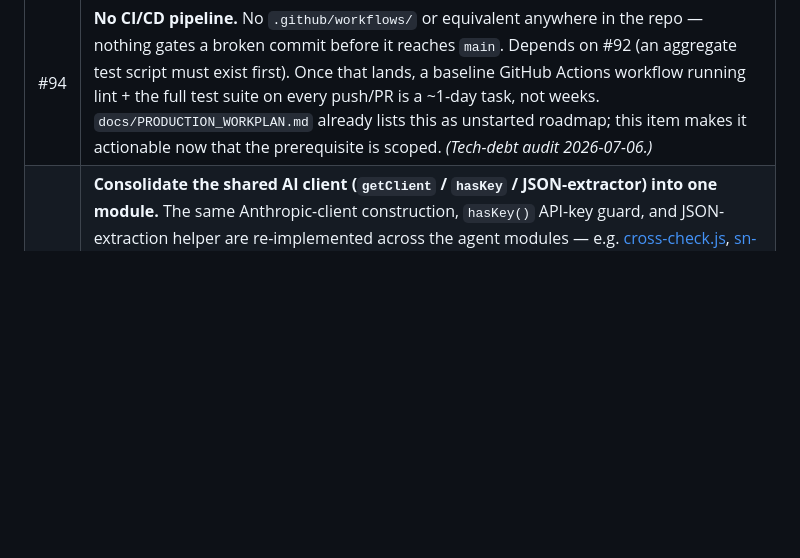
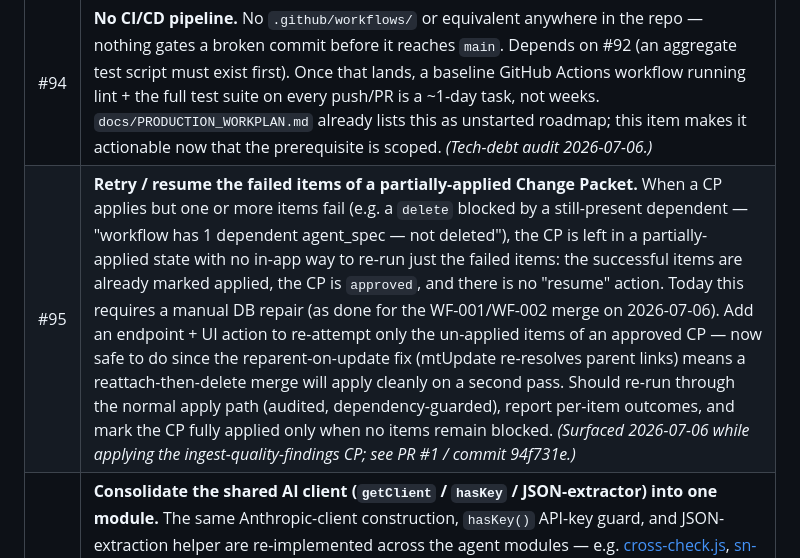
Before and after one commit to christopmartin/Deloitte-1, a Markdown page: agentic-sdlc-workbench/BACKLOG.md, the part around the change. Rendered like a GitHub page; blank space fills up the shorter version.

Commit message:
docs(backlog): #95 — retry/resume failed items of a partially-applied Change Packet
Surfaced 2026-07-06 while applying the ingest-quality-findings CP: a delete blocked
by a dependent left the packet partially applied with no in-app resume path (required
a manual DB repair). Now actionable since the reparent-on-update fix makes a
reattach-then-delete merge apply cleanly on a second pass.

Co-Authored-By: Claude Opus 4.8 <noreply@anthropic.com>

```diff
--- a/agentic-sdlc-workbench/BACKLOG.md
+++ b/agentic-sdlc-workbench/BACKLOG.md
@@ -117,4 +117,5 @@
 | #92 | **`npm test` is still the unmodified stub despite 20 real, working test suites.** `package.json`'s `"test"` script is `echo "Error: no test specified" && exit 1` — every `test-*.js` file at `backend-node/` root (20 of them, all deterministic/stub-mode-safe: forced `ANTHROPIC_API_KEY=''`, isolated temp DB, randomized port, mocked SN fetches) has to be run one file at a time by hand. Wire an aggregate script (e.g. `for f in test-*.js; do node $f || exit 1; done`) into `"test"`. Also: there is no `devDependencies` block at all — no linter, no declared test framework — add one (even a minimal ESLint config) so style/obvious breakage is caught before commit. This is the prerequisite for #94 (CI/CD). _(Tech-debt audit 2026-07-06.)_ |
 | #93 | **No automated DB backup scheduling + no `.env.example`.** `backend-node/backup-db.js` exists and works (manual `VACUUM INTO`, timestamped snapshots) but nothing schedules it — the newest backup on disk at audit time was already ~4 weeks old on a live app with real project data. Wire it into Task Scheduler/cron. Separately, ~16 distinct env vars are read directly via `process.env.*` across 44 files, and only 3 are documented anywhere — add a checked-in `.env.example` (no secrets) listing all of them so a new developer doesn't have to reverse-engineer the list from source. _(Tech-debt audit 2026-07-06.)_ |
 | #94 | **No CI/CD pipeline.** No `.github/workflows/` or equivalent anywhere in the repo — nothing gates a broken commit before it reaches `main`. Depends on #92 (an aggregate test script must exist first). Once that lands, a baseline GitHub Actions workflow running lint + the full test suite on every push/PR is a ~1-day task, not weeks. `docs/PRODUCTION_WORKPLAN.md` already lists this as unstarted roadmap; this item makes it actionable now that the prerequisite is scoped. _(Tech-debt audit 2026-07-06.)_ |
+| #95 | **Retry / resume the failed items of a partially-applied Change Packet.** When a CP applies but one or more items fail (e.g. a `delete` blocked by a still-present dependent — "workflow has 1 dependent agent_spec — not deleted"), the CP is left in a partially-applied state with no in-app way to re-run just the failed items: the successful items are already marked applied, the CP is `approved`, and there is no "resume" action. Today this requires a manual DB repair (as done for the WF-001/WF-002 merge on 2026-07-06). Add an endpoint + UI action to re-attempt only the un-applied items of an approved CP — now safe to do since the reparent-on-update fix (mtUpdate re-resolves parent links) means a reattach-then-delete merge will apply cleanly on a second pass. Should re-run through the normal apply path (audited, dependency-guarded), report per-item outcomes, and mark the CP fully applied only when no items remain blocked. _(Surfaced 2026-07-06 while applying the ingest-quality-findings CP; see PR #1 / commit 94f731e.)_ |
 | #89 | **Consolidate the shared AI client (`getClient` / `hasKey` / JSON-extractor) into one module.** The same Anthropic-client construction, `hasKey()` API-key guard, and JSON-extraction helper are re-implemented across the agent modules — e.g. [cross-check.js](agentic-sdlc-workbench/backend-node/agent/cross-check.js), [sn-review.js](agentic-sdlc-workbench/backend-node/agent/sn-review.js), [sn-reconcile.js](agentic-sdlc-workbench/backend-node/agent/sn-reconcile.js), [rasic-deriver.js](agentic-sdlc-workbench/backend-node/agent/rasic-deriver.js), [agent-prompt-drafter.js](agentic-sdlc-workbench/backend-node/agent/agent-prompt-drafter.js), [requirement-linker.js](agentic-sdlc-workbench/backend-node/agent/requirement-linker.js). Extract a single `agent/ai-client.js` exposing `getClient()`, `hasKey()`, and `extractJson()`, and refactor the agent modules to import it — one place to fix client config, key handling, and brittle JSON parsing. Overlaps refactor themes #35 (shared clarifier/dedup) and #44 (server split). _(Surfaced by graphify knowledge-graph run 2026-07-06 — the only flagged item not already tracked; see `graphify-out/`.)_ |
```
